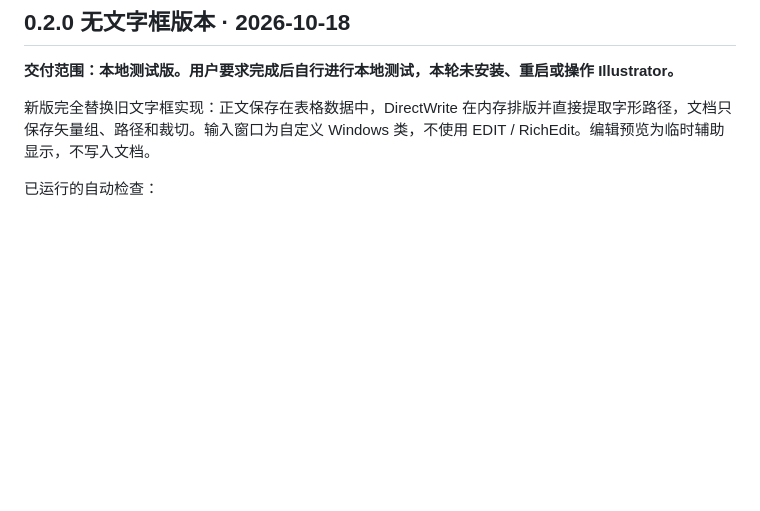
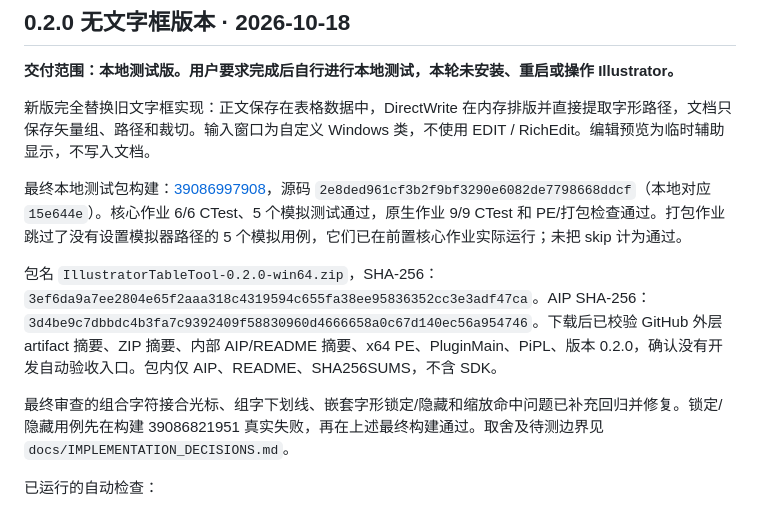
Before and after one commit to a769568933/illustrator-table-tool, a Markdown page: docs/HOST_ACCEPTANCE.md, the part around the change. Rendered like a GitHub page; blank space fills up the shorter version.

Commit message:
docs: record verified 0.2.0 local-test delivery [skip ci]

```diff
--- a/docs/HOST_ACCEPTANCE.md
+++ b/docs/HOST_ACCEPTANCE.md
@@ -5,6 +5,12 @@
 **交付范围：本地测试版。用户要求完成后自行进行本地测试，本轮未安装、重启或操作 Illustrator。**
 
 新版完全替换旧文字框实现：正文保存在表格数据中，DirectWrite 在内存排版并直接提取字形路径，文档只保存矢量组、路径和裁切。输入窗口为自定义 Windows 类，不使用 EDIT / RichEdit。编辑预览为临时辅助显示，不写入文档。
+
+最终本地测试包构建：[39086997908](https://github.com/a769568933/illustrator-table-tool/actions/runs/39086997908)，源码 `2e8ded961cf3b2f9bf3290e6082de7798668ddcf`（本地对应 `15e644e`）。核心作业 6/6 CTest、5 个模拟测试通过，原生作业 9/9 CTest 和 PE/打包检查通过。打包作业跳过了没有设置模拟器路径的 5 个模拟用例，它们已在前置核心作业实际运行；未把 skip 计为通过。
+
+包名 `IllustratorTableTool-0.2.0-win64.zip`，SHA-256：`3ef6da9a7ee2804e65f2aaa318c4319594c655fa38ee95836352cc3e3adf47ca`。AIP SHA-256：`3d4be9c7dbbdc4b3fa7c9392409f58830960d4666658a0c67d140ec56a954746`。下载后已校验 GitHub 外层 artifact 摘要、ZIP 摘要、内部 AIP/README 摘要、x64 PE、PluginMain、PiPL、版本 0.2.0，确认没有开发自动验收入口。包内仅 AIP、README、SHA256SUMS，不含 SDK。
+
+最终审查的组合字符接合光标、组字下划线、嵌套字形锁定/隐藏和缩放命中问题已补充回归并修复。锁定/隐藏用例先在构建 39086821951 真实失败，再在上述最终构建通过。取舍及待测边界见 `docs/IMPLEMENTATION_DECISIONS.md`。
 
 已运行的自动检查：
 
```
Also changed, not shown: 2 other files.
